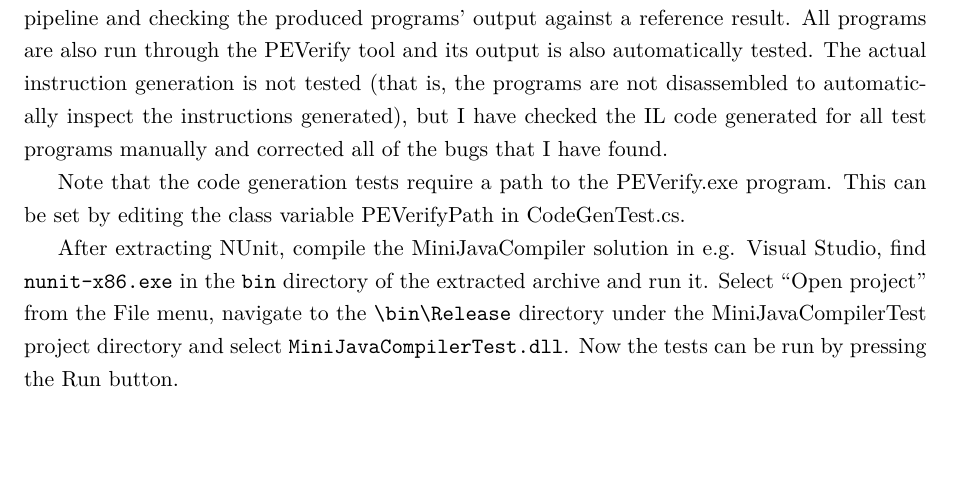
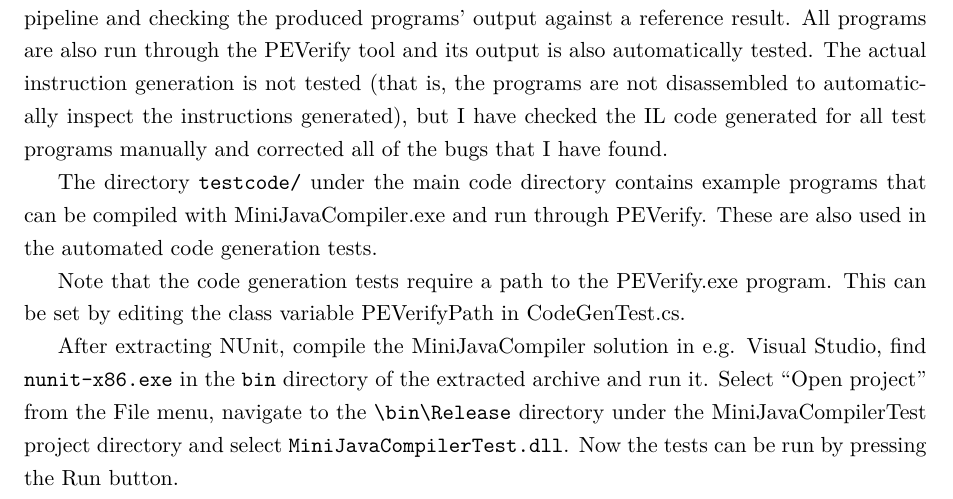
Before and after one commit to Lateks/MiniJavaCompiler, a LaTeX document (doc/doc.tex): part of page 34 of 39 before the commit and part of page 34 of 40 after it, cut so that both start at the same text, the shorter picture padded with empty space. Compiled offline with pdfLaTeX.

Commit message:
Add a note on the programs in the testcode directory.

```diff
--- a/doc/doc.tex
+++ b/doc/doc.tex
@@ -777,6 +777,8 @@
 
 The code generation part is tested by running test programs through the whole compilation pipeline and checking the produced programs' output against a reference result. All programs are also run through the PEVerify tool and its output is also automatically tested. The actual instruction generation is not tested (that is, the programs are not disassembled to automatically inspect the instructions generated), but I have checked the IL code generated for all test programs manually and corrected all of the bugs that I have found.
 
+The directory \verb,testcode/, under the main code directory contains example programs that can be compiled with MiniJavaCompiler.exe and run through PEVerify. These are also used in the automated code generation tests.
+
 Note that the code generation tests require a path to the PEVerify.exe program. This can be set by editing the class variable PEVerifyPath in CodeGenTest.cs.
 
 % TODO: write instructions for VS 2012 if it is in use at the department
```
